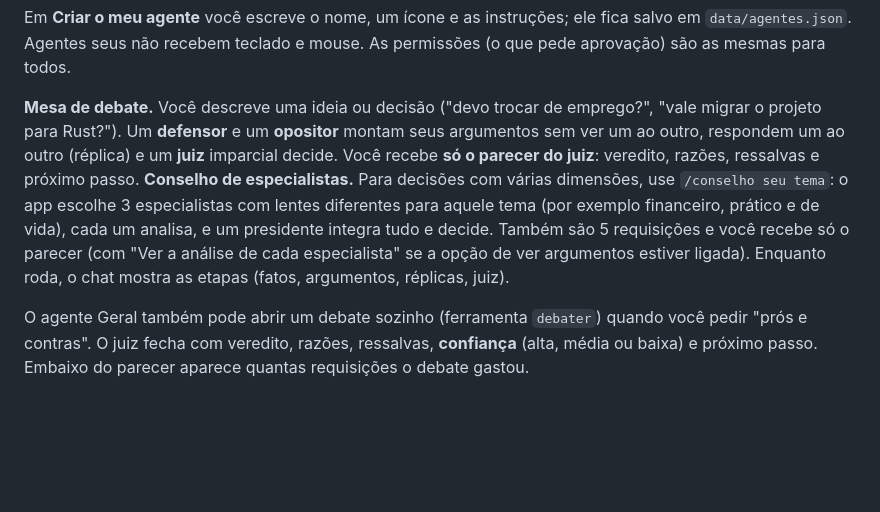
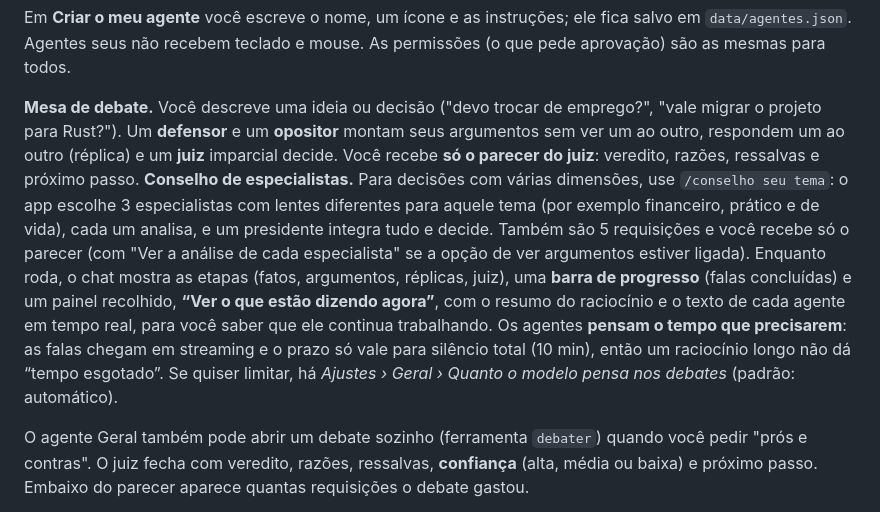
Before and after one commit to guilhermeoliveirabrito/IA-Assistente, a Markdown page: README.md, the part around the change. GitHub-like rendering; blank space fills up the shorter version.

Commit message:
docs: progresso e raciocínio livre no debate

```diff
--- a/README.md
+++ b/README.md
@@ -104,7 +104,7 @@ Na caixa de mensagem do chat, o botão com o nome do agente (começa em **✨ Ge
 
 Em **Criar o meu agente** você escreve o nome, um ícone e as instruções; ele fica salvo em `data/agentes.json`. Agentes seus não recebem teclado e mouse. As permissões (o que pede aprovação) são as mesmas para todos.
 
-**Mesa de debate.** Você descreve uma ideia ou decisão ("devo trocar de emprego?", "vale migrar o projeto para Rust?"). Um **defensor** e um **opositor** montam seus argumentos sem ver um ao outro, respondem um ao outro (réplica) e um **juiz** imparcial decide. Você recebe **só o parecer do juiz**: veredito, razões, ressalvas e próximo passo. **Conselho de especialistas.** Para decisões com várias dimensões, use `/conselho seu tema`: o app escolhe 3 especialistas com lentes diferentes para aquele tema (por exemplo financeiro, prático e de vida), cada um analisa, e um presidente integra tudo e decide. Também são 5 requisições e você recebe só o parecer (com "Ver a análise de cada especialista" se a opção de ver argumentos estiver ligada). Enquanto roda, o chat mostra as etapas (fatos, argumentos, réplicas, juiz).
+**Mesa de debate.** Você descreve uma ideia ou decisão ("devo trocar de emprego?", "vale migrar o projeto para Rust?"). Um **defensor** e um **opositor** montam seus argumentos sem ver um ao outro, respondem um ao outro (réplica) e um **juiz** imparcial decide. Você recebe **só o parecer do juiz**: veredito, razões, ressalvas e próximo passo. **Conselho de especialistas.** Para decisões com várias dimensões, use `/conselho seu tema`: o app escolhe 3 especialistas com lentes diferentes para aquele tema (por exemplo financeiro, prático e de vida), cada um analisa, e um presidente integra tudo e decide. Também são 5 requisições e você recebe só o parecer (com "Ver a análise de cada especialista" se a opção de ver argumentos estiver ligada). Enquanto roda, o chat mostra as etapas (fatos, argumentos, réplicas, juiz), uma **barra de progresso** (falas concluídas) e um painel recolhido, **“Ver o que estão dizendo agora”**, com o resumo do raciocínio e o texto de cada agente em tempo real, para você saber que ele continua trabalhando. Os agentes **pensam o tempo que precisarem**: as falas chegam em streaming e o prazo só vale para silêncio total (10 min), então um raciocínio longo não dá “tempo esgotado”. Se quiser limitar, há *Ajustes › Geral › Quanto o modelo pensa nos debates* (padrão: automático).
 
 O agente Geral também pode abrir um debate sozinho (ferramenta `debater`) quando você pedir "prós e contras". O juiz fecha com veredito, razões, ressalvas, **confiança** (alta, média ou baixa) e próximo passo. Embaixo do parecer aparece quantas requisições o debate gastou.
 
```
